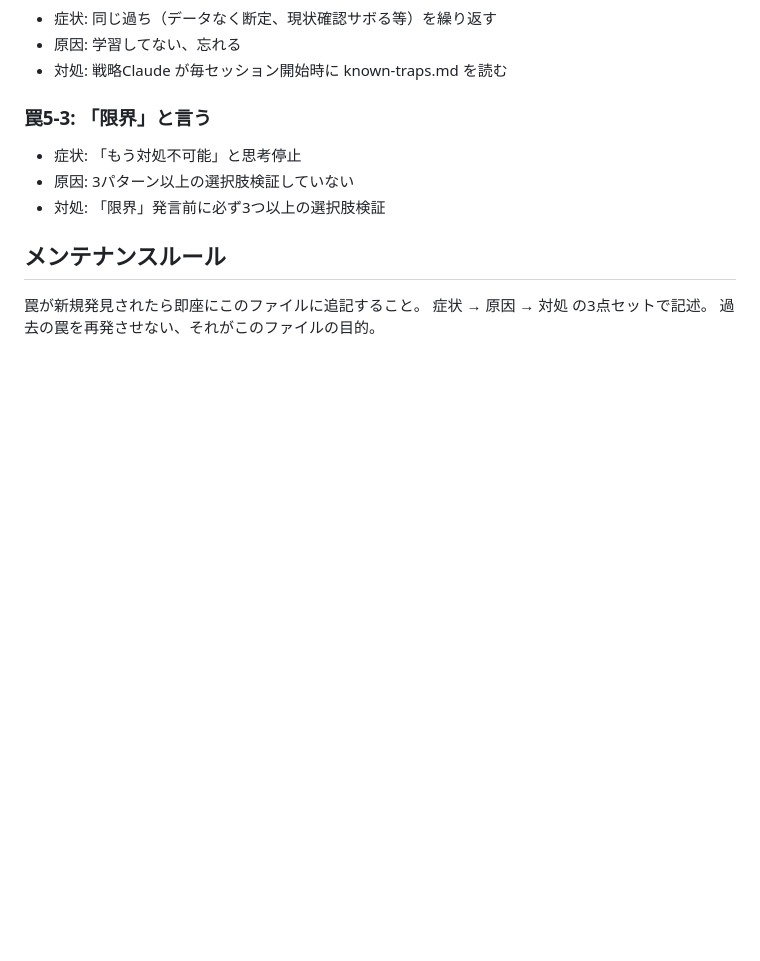
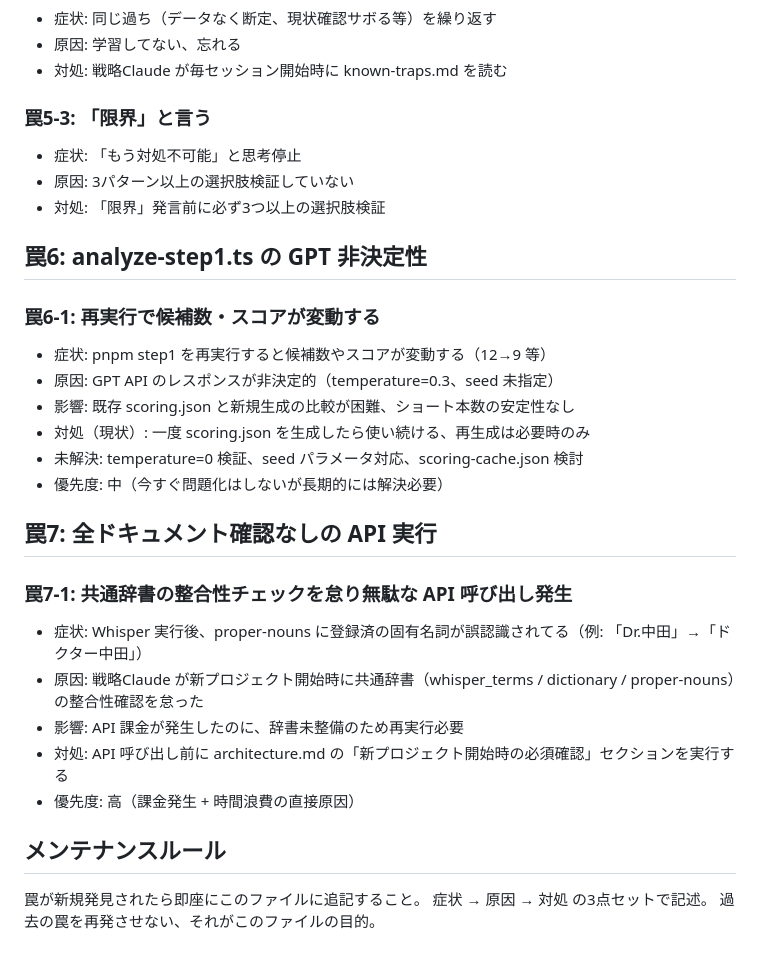
Before and after one commit to kkitahara1234/video_editor, a Markdown page: wellness-shared/docs/known-traps.md, the part around the change. GitHub-like rendering; blank space fills up the shorter version.

Commit message:
docs: 新プロジェクト開始時の必須確認ルール + 罠7 追加
- architecture.md: API 呼び出し前の必須確認ドキュメント12件を明示
- known-traps.md: 罠7-1 全ドキュメント確認なしの API 実行を追記

```diff
--- a/wellness-shared/docs/known-traps.md
+++ b/wellness-shared/docs/known-traps.md
@@ -134,6 +134,25 @@
 - 原因: 3パターン以上の選択肢検証していない
 - 対処: 「限界」発言前に必ず3つ以上の選択肢検証
 
+## 罠6: analyze-step1.ts の GPT 非決定性
+
+### 罠6-1: 再実行で候補数・スコアが変動する
+- 症状: pnpm step1 を再実行すると候補数やスコアが変動する（12→9 等）
+- 原因: GPT API のレスポンスが非決定的（temperature=0.3、seed 未指定）
+- 影響: 既存 scoring.json と新規生成の比較が困難、ショート本数の安定性なし
+- 対処（現状）: 一度 scoring.json を生成したら使い続ける、再生成は必要時のみ
+- 未解決: temperature=0 検証、seed パラメータ対応、scoring-cache.json 検討
+- 優先度: 中（今すぐ問題化はしないが長期的には解決必要）
+
+## 罠7: 全ドキュメント確認なしの API 実行
+
+### 罠7-1: 共通辞書の整合性チェックを怠り無駄な API 呼び出し発生
+- 症状: Whisper 実行後、proper-nouns に登録済の固有名詞が誤認識されてる（例: 「Dr.中田」→「ドクター中田」）
+- 原因: 戦略Claude が新プロジェクト開始時に共通辞書（whisper_terms / dictionary / proper-nouns）の整合性確認を怠った
+- 影響: API 課金が発生したのに、辞書未整備のため再実行必要
+- 対処: API 呼び出し前に architecture.md の「新プロジェクト開始時の必須確認」セクションを実行する
+- 優先度: 高（課金発生 + 時間浪費の直接原因）
+
 ## メンテナンスルール
 
 罠が新規発見されたら即座にこのファイルに追記すること。
```
Also changed, not shown: wellness-shared/docs/architecture.md (+25 -0 lines).
